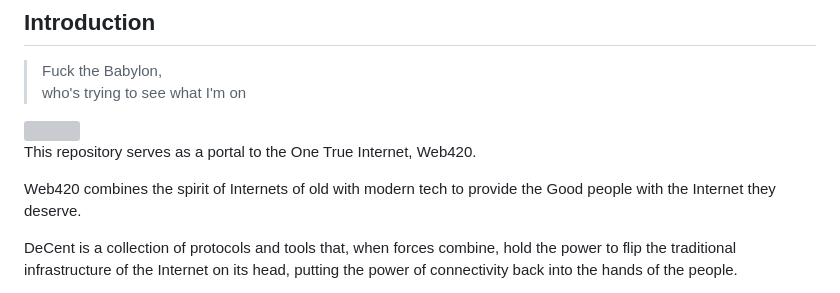
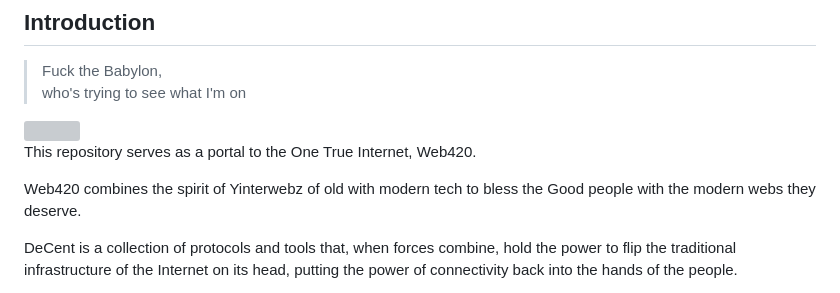
Before and after one commit to futurehood/DeCent, a Markdown page: README.md, the part around the change. GitHub-like rendering; grey boxes are pictures that could not be loaded.

```diff
--- a/README.md
+++ b/README.md
@@ -15,7 +15,7 @@
 
 This repository serves as a portal to the One True Internet, Web420.
 
-Web420 combines the spirit of Internets of old with modern tech to provide the Good people with the Internet they deserve.
+Web420 combines the spirit of Yinterwebz of old with modern tech to bless the Good people with the modern webs they deserve.
 
 DeCent is a collection of protocols and tools that, when forces combine, hold the power to flip the traditional infrastructure of the Internet on its head, putting the power of connectivity back into the hands of the people.
 
```
